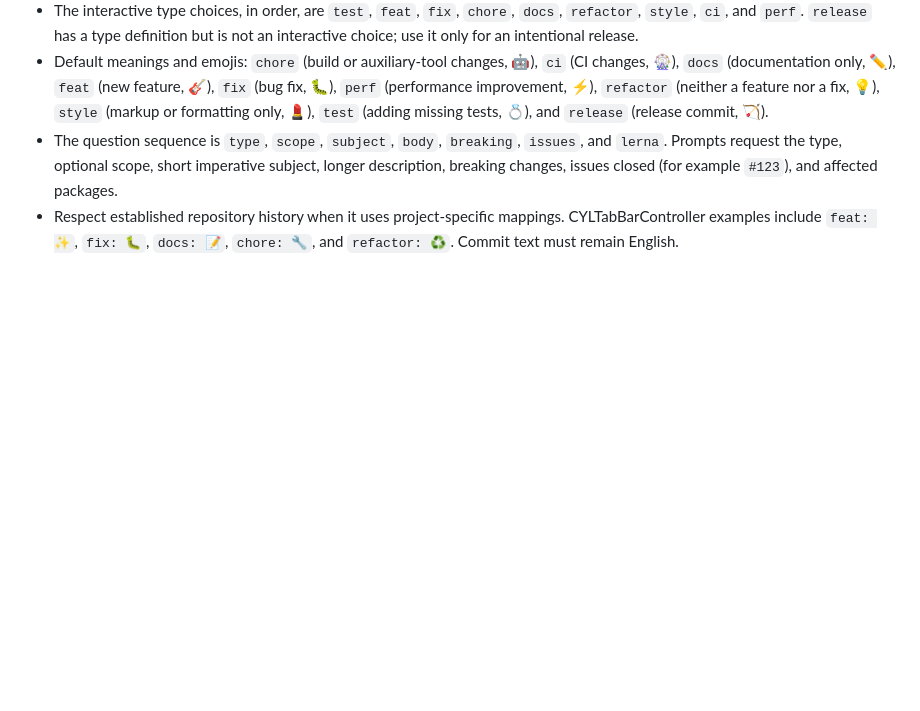
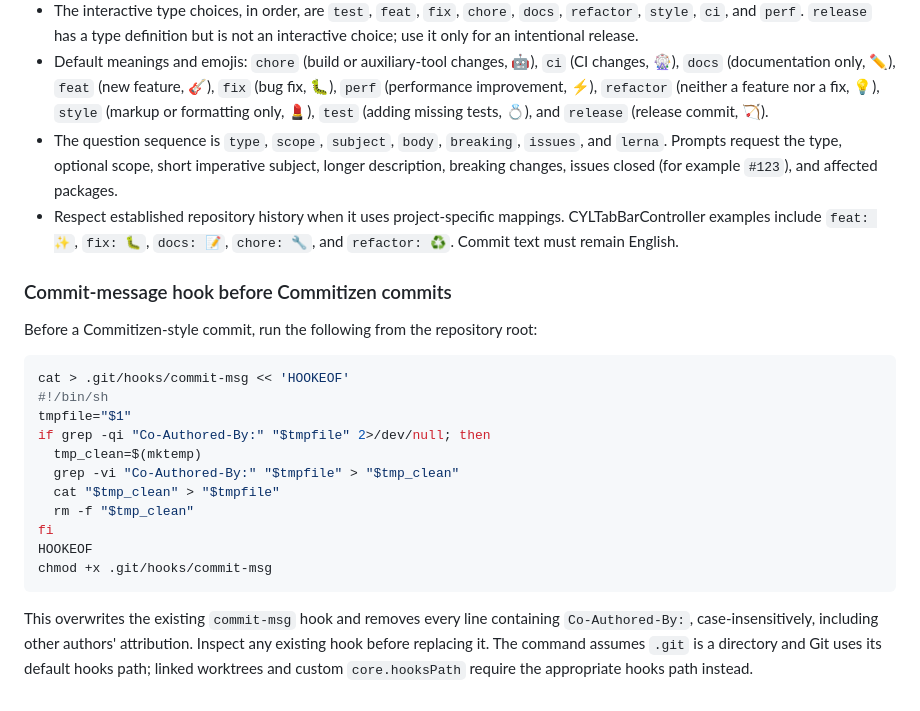
Before and after one commit to ChenYilong/CYLSearchViewController, a Markdown page: instructions.md, the part around the change. Rendered like a GitHub page; blank space fills up the shorter version.

Commit message:
做下一项
Please Summary of the code update and dialogue (Automatic submission，2026-11-09 19:56）

By: @ChenYilong

````diff
--- a/instructions.md
+++ b/instructions.md
@@ -112,3 +112,27 @@ Read this file and `AGENTS.md` before changing project files.
 - Respect established repository history when it uses project-specific
   mappings. CYLTabBarController examples include `feat: ✨`, `fix: 🐛`,
   `docs: 📝`, `chore: 🔧`, and `refactor: ♻️`. Commit text must remain English.
+
+### Commit-message hook before Commitizen commits
+
+Before a Commitizen-style commit, run the following from the repository root:
+
+```sh
+cat > .git/hooks/commit-msg << 'HOOKEOF'
+#!/bin/sh
+tmpfile="$1"
+if grep -qi "Co-Authored-By:" "$tmpfile" 2>/dev/null; then
+  tmp_clean=$(mktemp)
+  grep -vi "Co-Authored-By:" "$tmpfile" > "$tmp_clean"
+  cat "$tmp_clean" > "$tmpfile"
+  rm -f "$tmp_clean"
+fi
+HOOKEOF
+chmod +x .git/hooks/commit-msg
+```
+
+This overwrites the existing `commit-msg` hook and removes every line containing
+`Co-Authored-By:`, case-insensitively, including other authors' attribution.
+Inspect any existing hook before replacing it. The command assumes `.git` is
+a directory and Git uses its default hooks path; linked worktrees and custom
+`core.hooksPath` require the appropriate hooks path instead.
````
Also changed, not shown: AGENTS.md (+2 -0 lines).
